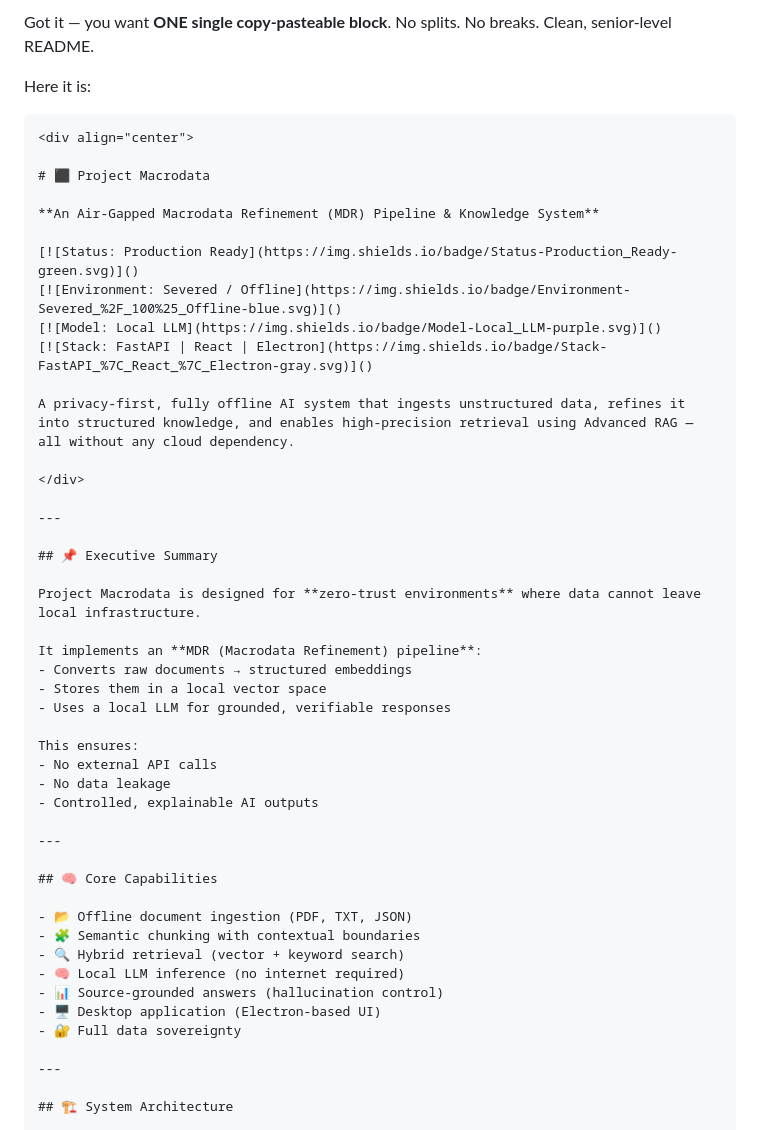
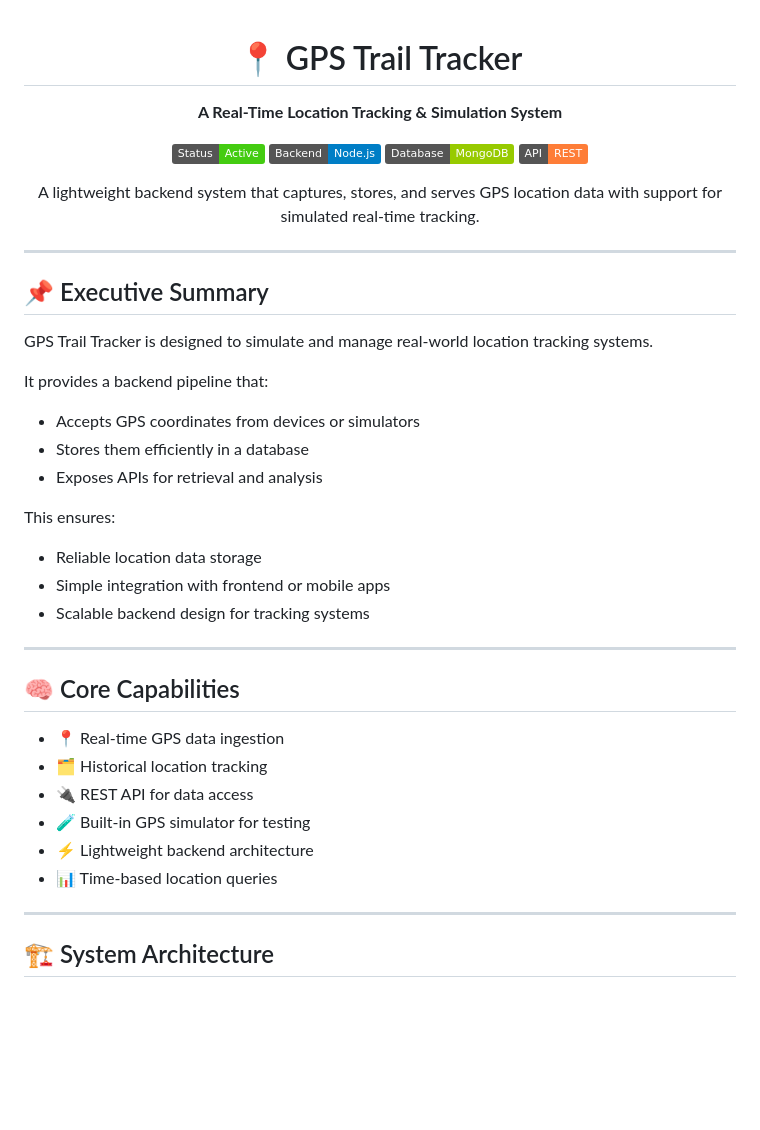
Before and after one commit to bhushan-c11/gps_tracker, a Markdown page: README.md, the part around one of its changes. Drawn GitHub-style; badges without logos; blank space fills up the shorter version.

`````diff
--- a/README.md
+++ b/README.md
@@ -1,20 +1,15 @@
-Got it — you want **ONE single copy-pasteable block**. No splits. No breaks. Clean, senior-level README.
-
-Here it is:
-
-````markdown
 <div align="center">
 
-# ⬛ Project Macrodata
+# 📍 GPS Trail Tracker
 
-**An Air-Gapped Macrodata Refinement (MDR) Pipeline & Knowledge System**
+**A Real-Time Location Tracking & Simulation System**
 
-[![Status: Production Ready](https://img.shields.io/badge/Status-Production_Ready-green.svg)]()
-[![Environment: Severed / Offline](https://img.shields.io/badge/Environment-Severed_%2F_100%25_Offline-blue.svg)]()
-[![Model: Local LLM](https://img.shields.io/badge/Model-Local_LLM-purple.svg)]()
-[![Stack: FastAPI | React | Electron](https://img.shields.io/badge/Stack-FastAPI_%7C_React_%7C_Electron-gray.svg)]()
+[![Status: Active](https://img.shields.io/badge/Status-Active-success.svg)]()
+[![Backend](https://img.shields.io/badge/Backend-Node.js-blue.svg)]()
+[![Database](https://img.shields.io/badge/Database-MongoDB-green.svg)]()
+[![API](https://img.shields.io/badge/API-REST-orange.svg)]()
 
-A privacy-first, fully offline AI system that ingests unstructured data, refines it into structured knowledge, and enables high-precision retrieval using Advanced RAG — all without any cloud dependency.
+A lightweight backend system that captures, stores, and serves GPS location data with support for simulated real-time tracking.
 
 </div>
 
@@ -22,29 +17,28 @@ A privacy-first, fully offline AI system that ingests unstructured data, refines
 
 ## 📌 Executive Summary
 
-Project Macrodata is designed for **zero-trust environments** where data cannot leave local infrastructure.
+GPS Trail Tracker is designed to simulate and manage real-world location tracking systems.
 
-It implements an **MDR (Macrodata Refinement) pipeline**:
-- Converts raw documents → structured embeddings
-- Stores them in a local vector space
-- Uses a local LLM for grounded, verifiable responses
+It provides a backend pipeline that:
+- Accepts GPS coordinates from devices or simulators
+- Stores them efficiently in a database
+- Exposes APIs for retrieval and analysis
 
 This ensures:
-- No external API calls
-- No data leakage
-- Controlled, explainable AI outputs
+- Reliable location data storage
+- Simple integration with frontend or mobile apps
+- Scalable backend design for tracking systems
 
 ---
 
 ## 🧠 Core Capabilities
 
-- 📂 Offline document ingestion (PDF, TXT, JSON)
-- 🧩 Semantic chunking with contextual boundaries
-- 🔍 Hybrid retrieval (vector + keyword search)
-- 🧠 Local LLM inference (no internet required)
-- 📊 Source-grounded answers (hallucination control)
-- 🖥 Desktop application (Electron-based UI)
-- 🔐 Full data sovereignty
+- 📍 Real-time GPS data ingestion
+- 🗂️ Historical location tracking
+- 🔌 REST API for data access
+- 🧪 Built-in GPS simulator for testing
+- ⚡ Lightweight backend architecture
+- 📊 Time-based location queries
 
 ---
 
`````
Also changed, not shown: other parts of README.md (+99 -148 lines).
